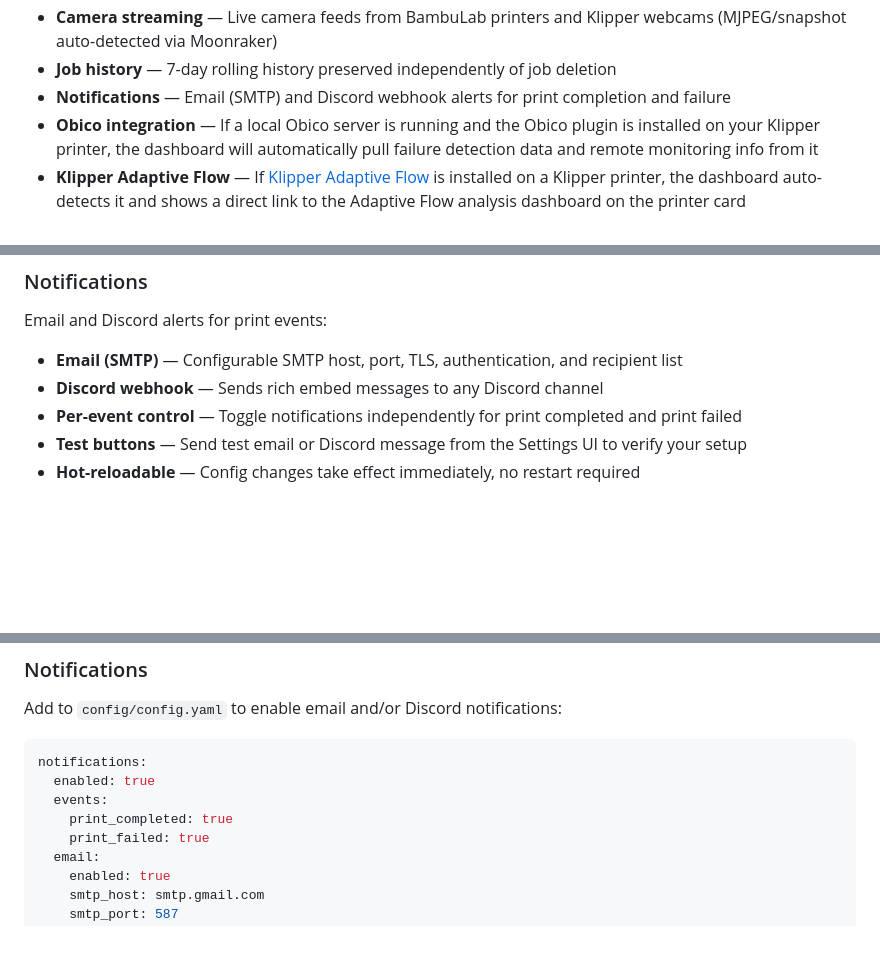
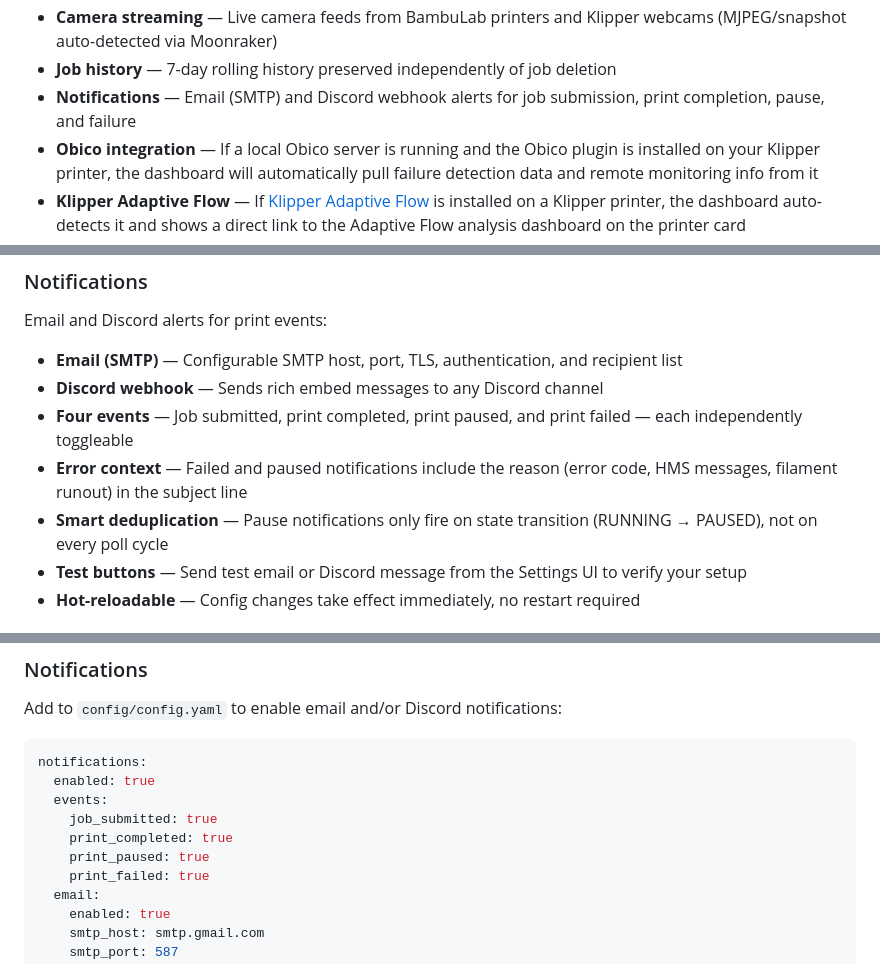
Before and after one commit to barnard704344/the-print-farm, a Markdown page: README.md, 3 parts joined by grey strips. Rendered like a GitHub page; blank space fills up the shorter version.

Commit message:
Update notification docs: job_submitted, print_paused, error reasons

```diff
--- a/README.md
+++ b/README.md
@@ -17,7 +17,7 @@ A web-based print farm manager for **BambuLab** and **Klipper** 3D printers. Mon
 - **Mobile responsive** — Dashboard adapts to phones and tablets with touch-friendly targets and stacked layouts
 - **Camera streaming** — Live camera feeds from BambuLab printers and Klipper webcams (MJPEG/snapshot auto-detected via Moonraker)
 - **Job history** — 7-day rolling history preserved independently of job deletion
-- **Notifications** — Email (SMTP) and Discord webhook alerts for print completion and failure
+- **Notifications** — Email (SMTP) and Discord webhook alerts for job submission, print completion, pause, and failure
 - **Obico integration** — If a local Obico server is running and the Obico plugin is installed on your Klipper printer, the dashboard will automatically pull failure detection data and remote monitoring info from it
 - **Klipper Adaptive Flow** — If [Klipper Adaptive Flow](https://github.com/barnard704344/Klipper-Adaptive-Flow) is installed on a Klipper printer, the dashboard auto-detects it and shows a direct link to the Adaptive Flow analysis dashboard on the printer card
 
@@ -69,7 +69,9 @@ Email and Discord alerts for print events:
 
 - **Email (SMTP)** — Configurable SMTP host, port, TLS, authentication, and recipient list
 - **Discord webhook** — Sends rich embed messages to any Discord channel
-- **Per-event control** — Toggle notifications independently for print completed and print failed
+- **Four events** — Job submitted, print completed, print paused, and print failed — each independently toggleable
+- **Error context** — Failed and paused notifications include the reason (error code, HMS messages, filament runout) in the subject line
+- **Smart deduplication** — Pause notifications only fire on state transition (RUNNING → PAUSED), not on every poll cycle
 - **Test buttons** — Send test email or Discord message from the Settings UI to verify your setup
 - **Hot-reloadable** — Config changes take effect immediately, no restart required
 
@@ -229,7 +231,9 @@ Add to `config/config.yaml` to enable email and/or Discord notifications:
 notifications:
   enabled: true
   events:
+    job_submitted: true
     print_completed: true
+    print_paused: true
     print_failed: true
   email:
     enabled: true
```
